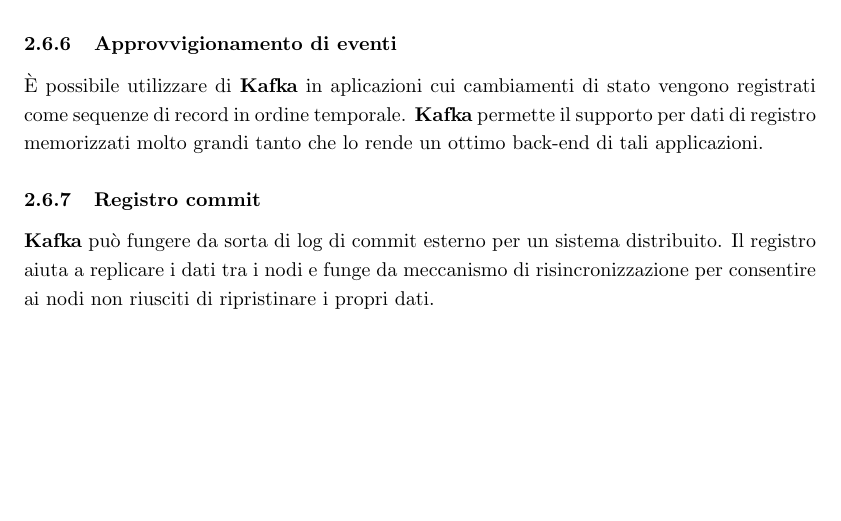
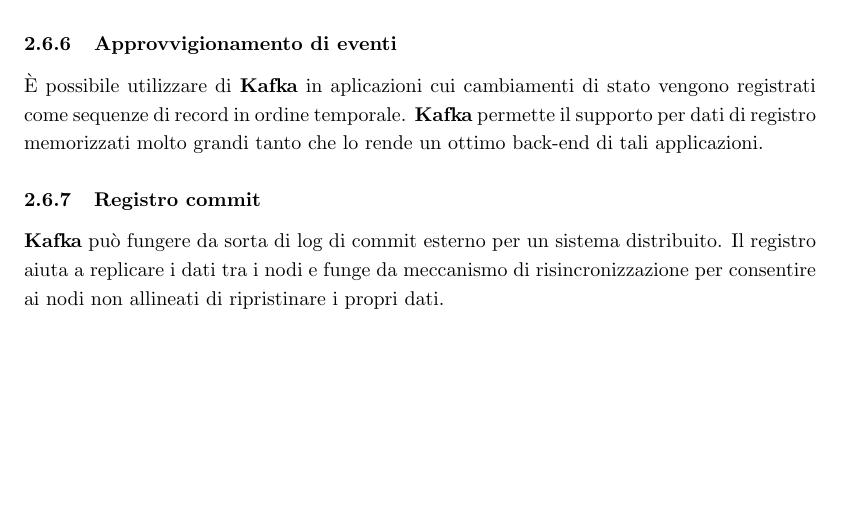
Before and after one commit to marcobrugin/Stage_Marco_Brugin, a LaTeX document (documents/notes.tex): part of page 5 of 6, cut so that both start at the same text. Compiled offline with pdfLaTeX.

Commit message:
Fix grammaticale

```diff
--- a/documents/notes.tex
+++ b/documents/notes.tex
@@ -118,7 +118,7 @@
 \subsubsection{Approvvigionamento di eventi}
 È possibile utilizzare  di \textbf{Kafka} in aplicazioni cui cambiamenti di stato vengono registrati come sequenze di record in ordine temporale. \textbf{Kafka} permette il supporto per dati di registro memorizzati molto grandi tanto che lo rende un ottimo back-end di tali applicazioni.
 \subsubsection{Registro commit}
-\textbf{Kafka} può fungere da sorta di log di commit esterno per un sistema distribuito. Il registro aiuta a replicare i dati tra i nodi e funge da meccanismo di risincronizzazione per consentire ai nodi non riusciti di ripristinare i propri dati.
+\textbf{Kafka} può fungere da sorta di log di commit esterno per un sistema distribuito. Il registro aiuta a replicare i dati tra i nodi e funge da meccanismo di risincronizzazione per consentire ai nodi non allineati di ripristinare i propri dati.
 \newpage
 
 % ------------------------------------------------------------------------------
```
